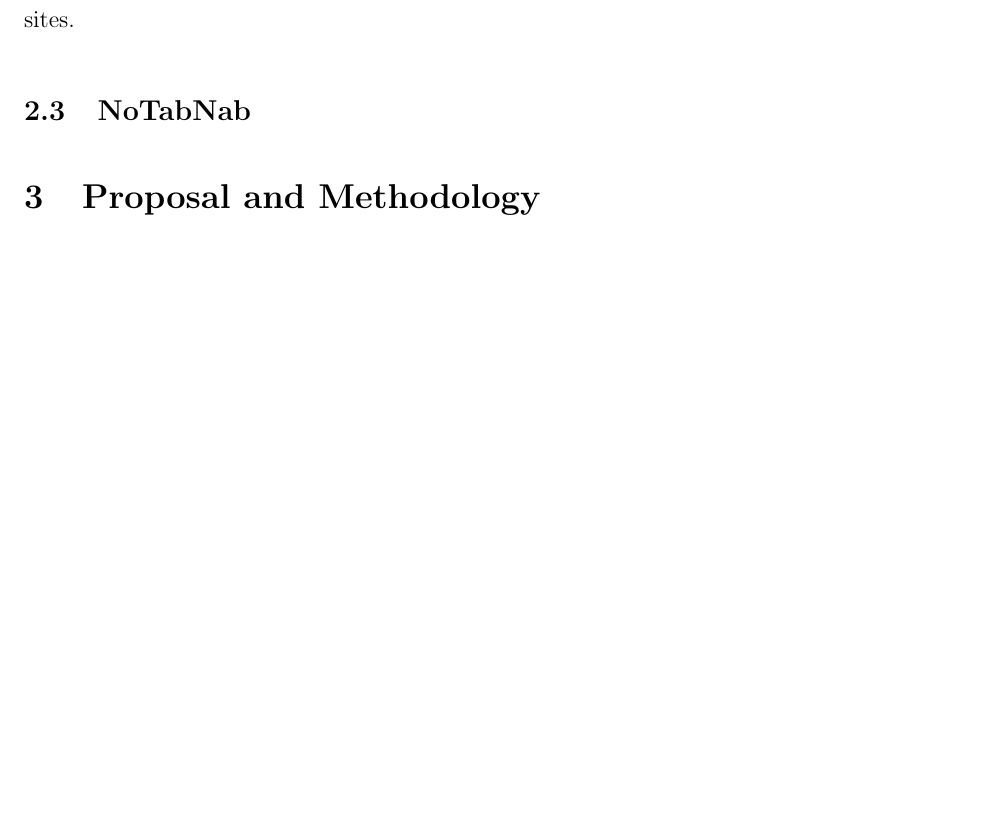
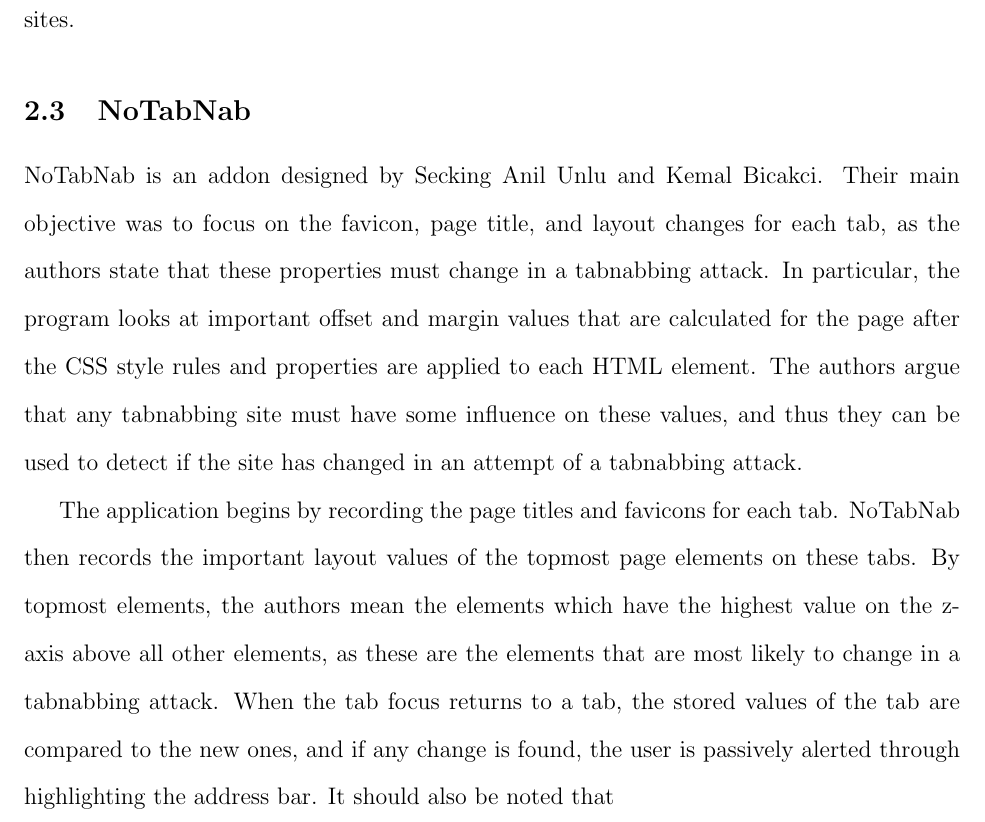
Before and after one commit to beoing/CS455-Tabnabbing-Research, a LaTeX paper (paper/paper.tex): part of page 5 of 5 before the commit and part of page 5 of 6 after it, cut so that both start at the same text, the shorter picture padded with empty space. Compiled offline with pdfLaTeX.

Commit message:
Started on NoTabNab

```diff
--- a/paper/paper.tex
+++ b/paper/paper.tex
@@ -64,6 +64,10 @@
 Another extension, NoTabNab created by Seckin Anil Unlu and Kemal Bicakci \cite{NoTabNab}, notifies the user when the favicon or the tab name change as well as when a new layer is added to an inactive tab.
 \end{comment}
 
+NoTabNab is an addon designed by Secking Anil Unlu and Kemal Bicakci.  Their main objective was to focus on the favicon, page title, and layout changes for each tab, as the authors state that these properties must change in a tabnabbing attack.  In particular, the program looks at important offset and margin values that are calculated for the page after the CSS style rules and properties are applied to each HTML element.  The authors argue that any tabnabbing site must have some influence on these values, and thus they can be used to detect if the site has changed in an attempt of a tabnabbing attack.
+
+The application begins by recording the page titles and favicons for each tab.  NoTabNab then records the important layout values of the topmost page elements on these tabs.  By topmost elements, the authors mean the elements which have the highest value on the z-axis above all other elements, as these are the elements that are most likely to change in a tabnabbing attack.  When the tab focus returns to a tab, the stored values of the tab are compared to the new ones, and if any change is found, the user is passively alerted through highlighting the address bar.  It should also be noted that
+
 \section{Proposal and Methodology}
 \begin{comment}
 Each of these approaches has advantages and disadvantages, but one particular disadvantage all these methods possess is that they are all only detection programs. We believe that a preventative method is a more effective way to combat tabnabbing.
```
Also changed, not shown: paper/paper.pdf, 3 other files.
